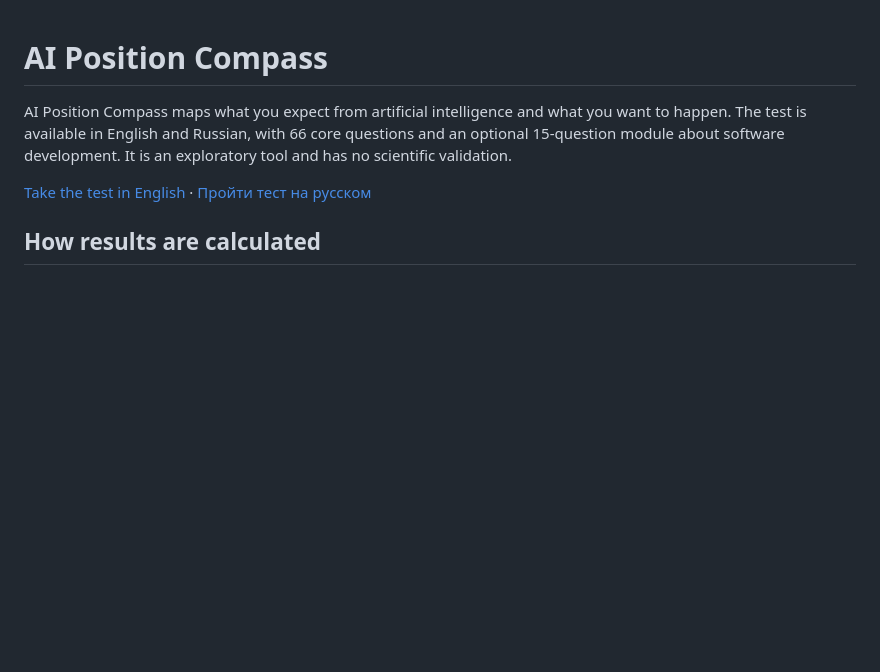
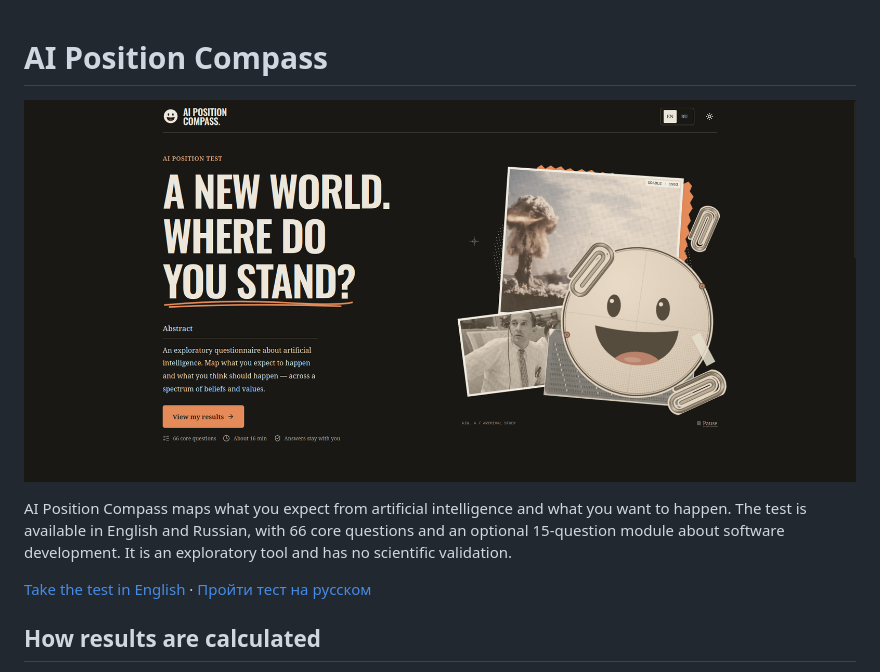
Before and after one commit to FLEYreal/ai-position-compass, a Markdown page: README.md, the part around the change. Rendered like a GitHub page; pictures changed too: readme-cover.png (added); blank space fills up the shorter version.

Commit message:
docs: add landing page cover to the README

```diff
--- a/README.md
+++ b/README.md
@@ -1,4 +1,6 @@
 # AI Position Compass
+
+![AI Position Compass landing page](./readme-cover.png)
 
 AI Position Compass maps what you expect from artificial intelligence and what you want to happen. The test is available in English and Russian, with 66 core questions and an optional 15-question module about software development. It is an exploratory tool and has no scientific validation.
 
```
